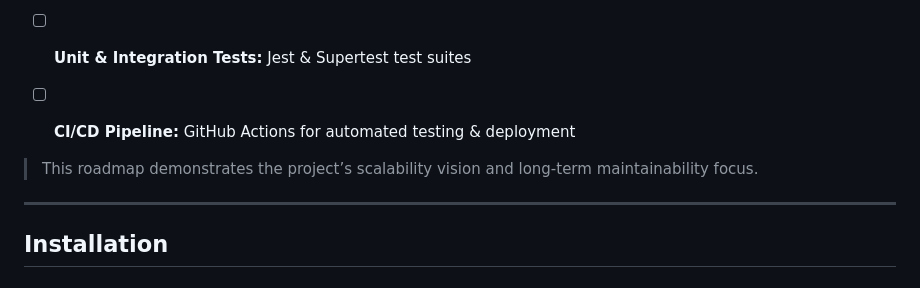
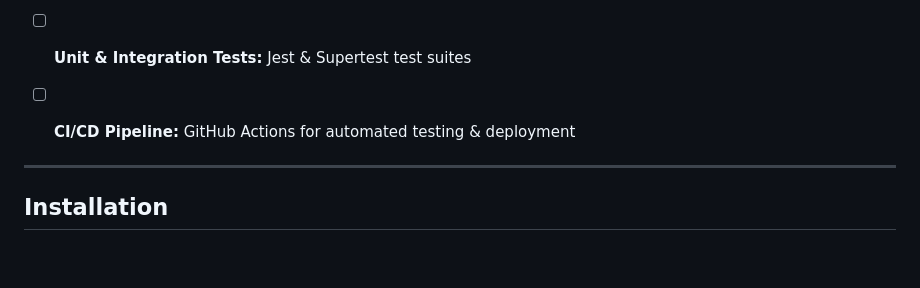
Before and after one commit to FurkanEmreSaygin/TalkChat, a Markdown page: README.md, the part around the change. GitHub-like rendering; blank space fills up the shorter version.

```diff
--- a/README.md
+++ b/README.md
@@ -118,8 +118,6 @@ server/
 - [ ] **Unit & Integration Tests:** Jest & Supertest test suites
 - [ ] **CI/CD Pipeline:** GitHub Actions for automated testing & deployment
 
-> This roadmap demonstrates the project’s scalability vision and long-term maintainability focus.
-
 ---
 
 ## Installation
```
